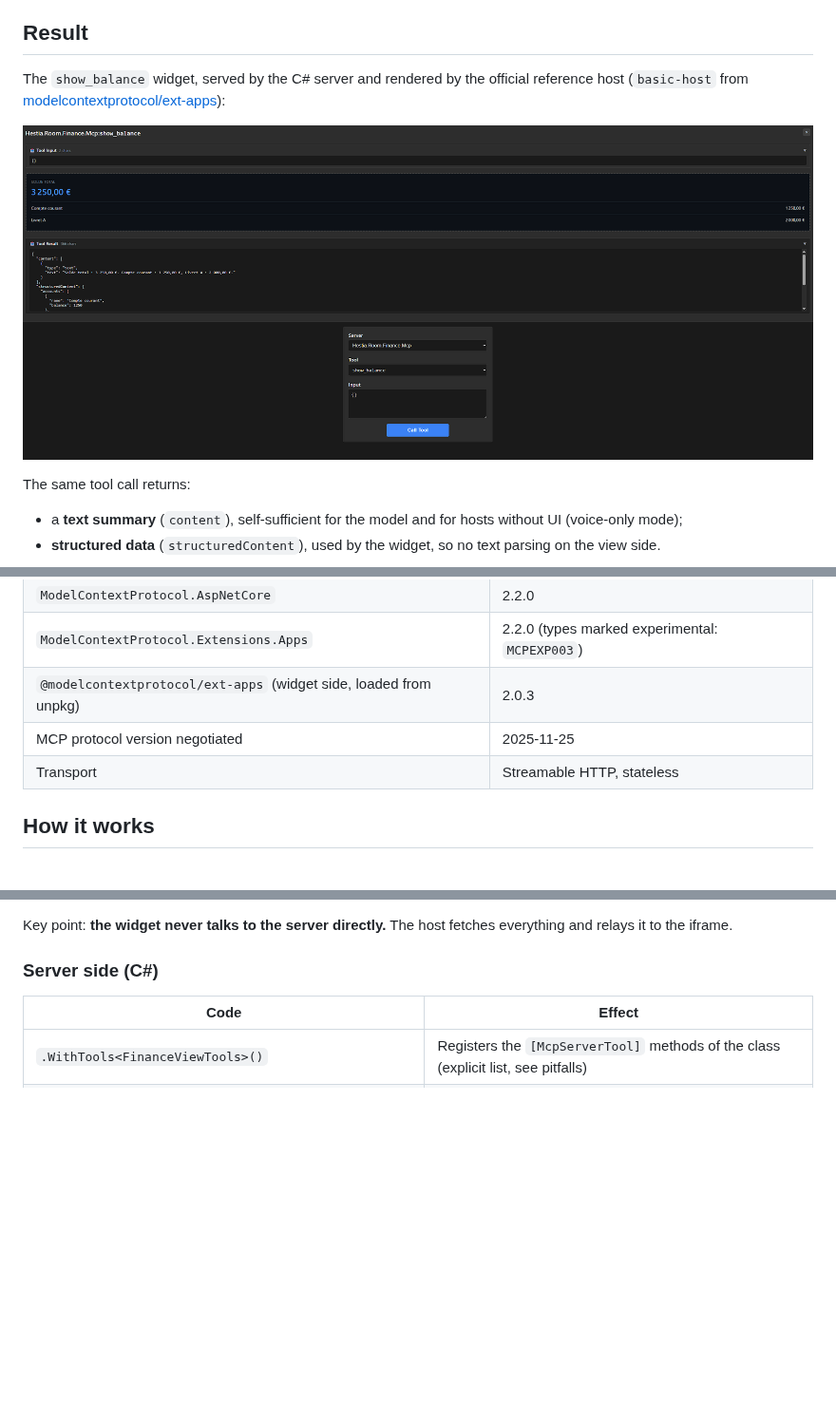
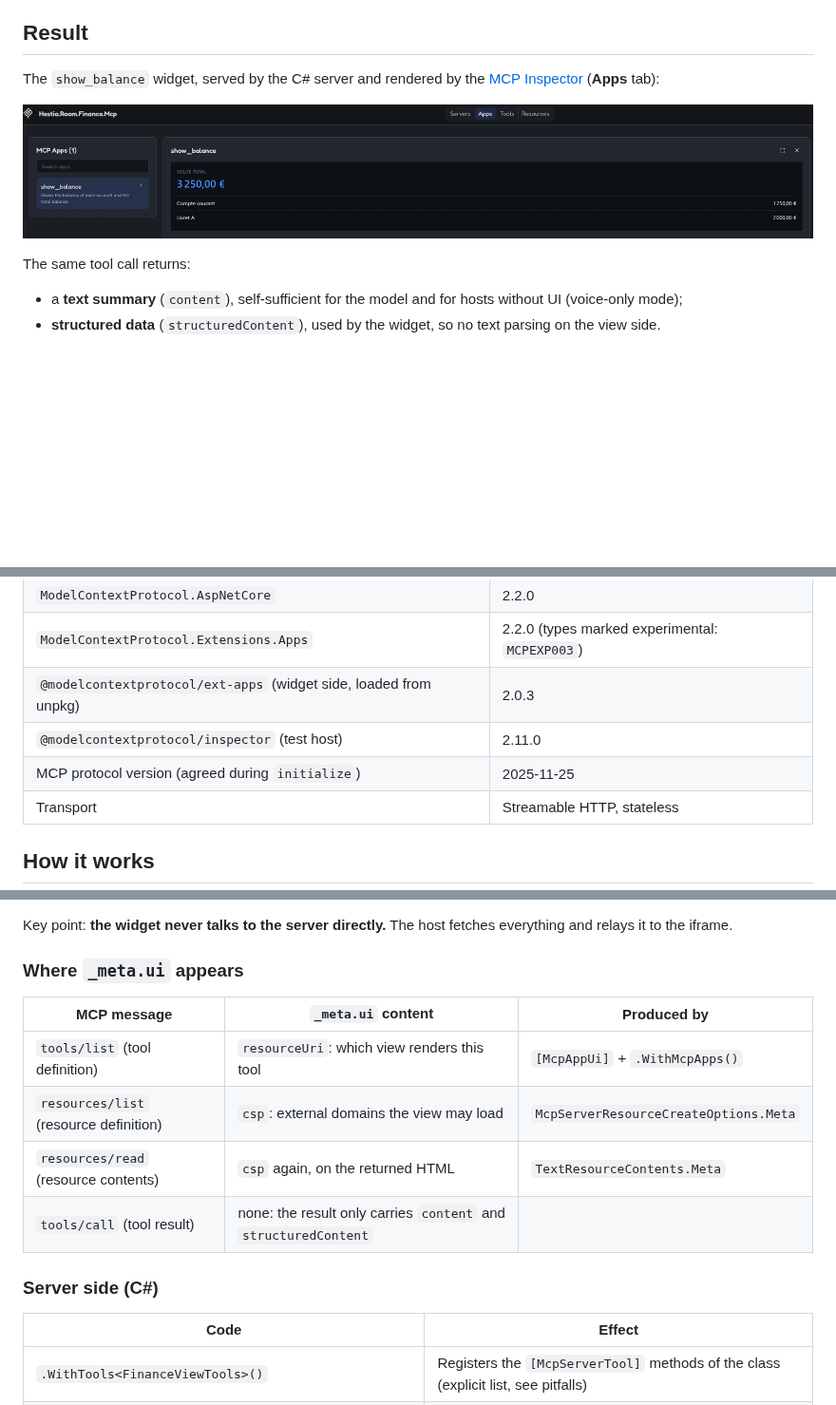
Before and after one commit to alexismoreaullobera/hestia-room-finance, a Markdown page: docs/spike-mcp-apps.md, 3 parts joined by grey strips. Shown at 95% size. Rendered like a GitHub page; pictures changed too: docs/images/t1-basic-host.png (deleted), docs/images/t1-inspector-apps.png (added); blank space fills up the shorter version.

```diff
--- a/docs/spike-mcp-apps.md
+++ b/docs/spike-mcp-apps.md
@@ -8,9 +8,9 @@ Prove that a C# MCP server can expose a **view tool** together with its **`ui://
 
 ## Result
 
-The `show_balance` widget, served by the C# server and rendered by the official reference host (`basic-host` from [modelcontextprotocol/ext-apps](https://github.com/modelcontextprotocol/ext-apps)):
+The `show_balance` widget, served by the C# server and rendered by the [MCP Inspector](https://github.com/modelcontextprotocol/inspector) (**Apps** tab):
 
-![show_balance widget rendered in basic-host](images/t1-basic-host.png)
+![show_balance widget rendered in the MCP Inspector Apps tab](images/t1-inspector-apps.png)
 
 The same tool call returns:
 - a **text summary** (`content`), self-sufficient for the model and for hosts without UI (voice-only mode);
@@ -24,7 +24,8 @@ The same tool call returns:
 | `ModelContextProtocol.AspNetCore` | 2.2.0 |
 | `ModelContextProtocol.Extensions.Apps` | 2.2.0 (types marked experimental: `MCPEXP003`) |
 | `@modelcontextprotocol/ext-apps` (widget side, loaded from unpkg) | 2.0.3 |
-| MCP protocol version negotiated | 2025-11-25 |
+| `@modelcontextprotocol/inspector` (test host) | 2.11.0 |
+| MCP protocol version (agreed during `initialize`) | 2025-11-25 |
 | Transport | Streamable HTTP, stateless |
 
 ## How it works
@@ -49,6 +50,15 @@ sequenceDiagram
 
 Key point: **the widget never talks to the server directly.** The host fetches everything and relays it to the iframe.
 
+### Where `_meta.ui` appears
+
+| MCP message | `_meta.ui` content | Produced by |
+|---|---|---|
+| `tools/list` (tool definition) | `resourceUri`: which view renders this tool | `[McpAppUi]` + `.WithMcpApps()` |
+| `resources/list` (resource definition) | `csp`: external domains the view may load | `McpServerResourceCreateOptions.Meta` |
+| `resources/read` (resource contents) | `csp` again, on the returned HTML | `TextResourceContents.Meta` |
+| `tools/call` (tool result) | none: the result only carries `content` and `structuredContent` | |
+
 ### Server side (C#)
 
 | Code | Effect |
```
Also changed, not shown: other parts of docs/spike-mcp-apps.md (+16 -16 lines), 1 other file.
